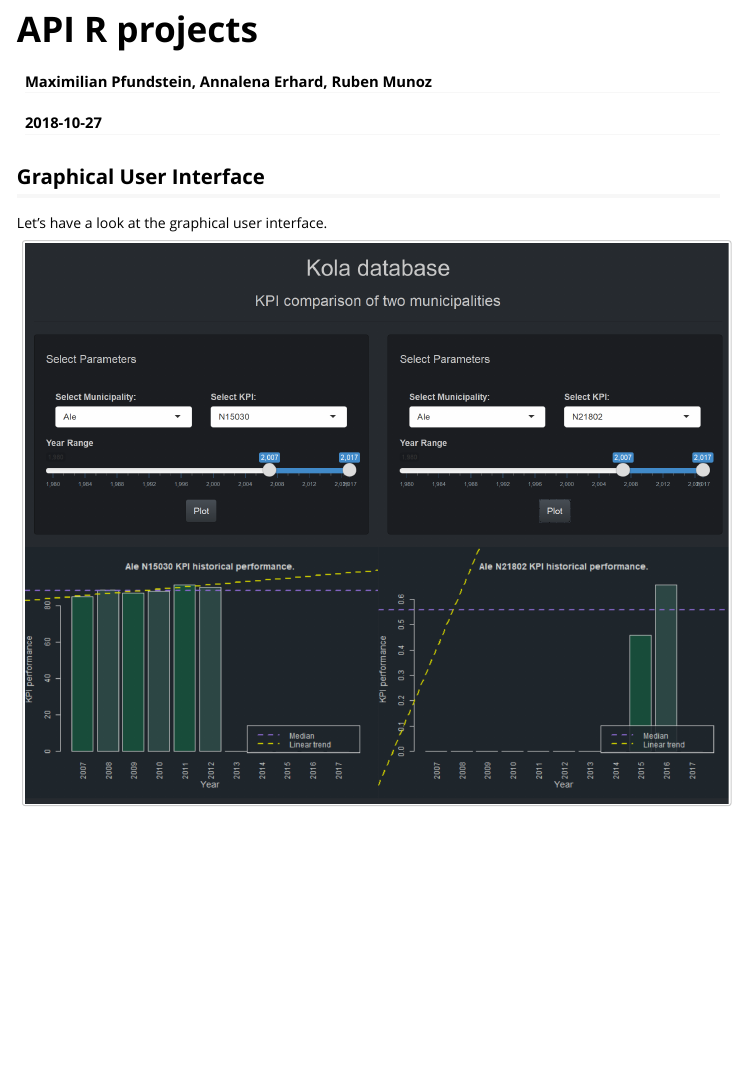
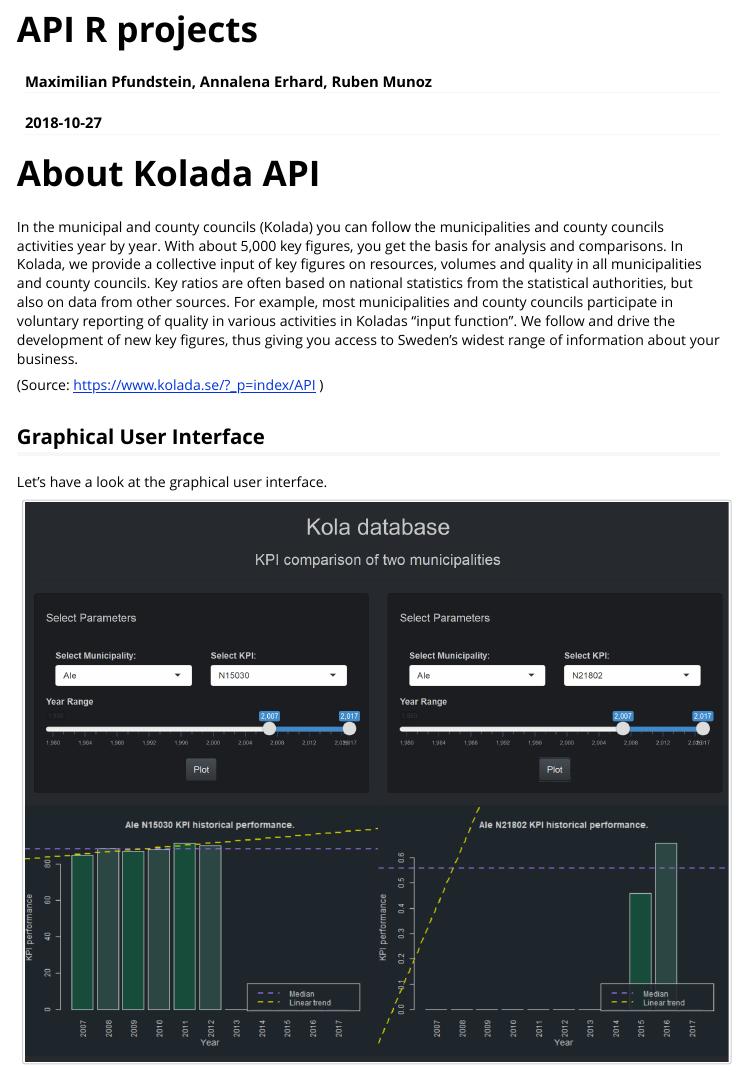
Before and after one commit to rubenjmunoz/advanced-r-programming-5, an R Markdown document (vignettes/advanced_r_5.Rmd): the page in a window 1100 px wide, from its top. Rendered offline with R 4.5, knitr and Pandoc, with nearby package versions; some code elsewhere in the file could not run offline.

Commit message:
Add "About Kolada" to the vignette

````diff
--- a/vignettes/advanced_r_5.Rmd
+++ b/vignettes/advanced_r_5.Rmd
@@ -20,6 +20,18 @@
 )
 
 ```
+# About Kolada API
+
+In the municipal and county councils (Kolada) you can follow the municipalities and county councils activities year by year.
+With about 5,000 key figures, you get the basis for analysis and comparisons. In Kolada, we provide a collective input of key
+figures on resources, volumes and quality in all municipalities and county councils. Key ratios are often based on national
+statistics from the statistical authorities, but also on data from other sources. For example, most municipalities and
+county councils participate in voluntary reporting of quality in various activities in Koladas "input function".
+We follow and drive the development of new key figures, thus giving you access to Sweden's widest range of information
+about your business.
+
+(Source: https://www.kolada.se/?_p=index/API )
+
 
 ```{r echo=FALSE, fig.show='hide'}
 
````
